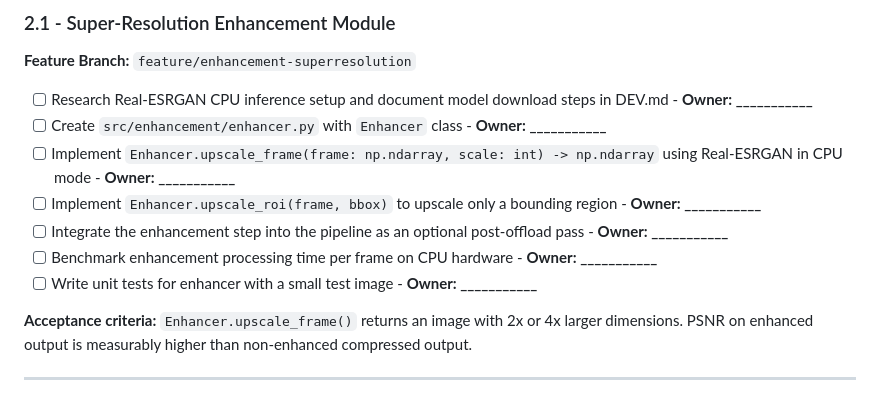
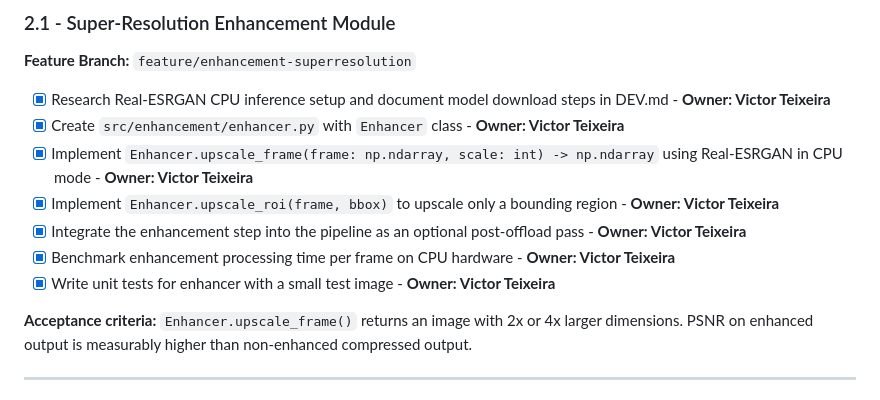
Before and after one commit to Blood-Dawn/Video-compression_2026, a Markdown page: ROADMAP.md, the part around the change. Rendered like a GitHub page.

```diff
--- a/ROADMAP.md
+++ b/ROADMAP.md
@@ -130,13 +130,13 @@ Add post-offload super-resolution enhancement to foreground ROIs. Stress test th
 ### 2.1  -  Super-Resolution Enhancement Module
 **Feature Branch:** `feature/enhancement-superresolution`
 
-- [ ] Research Real-ESRGAN CPU inference setup and document model download steps in DEV.md  -  **Owner: ___________**
-- [ ] Create `src/enhancement/enhancer.py` with `Enhancer` class  -  **Owner: ___________**
-- [ ] Implement `Enhancer.upscale_frame(frame: np.ndarray, scale: int) -> np.ndarray` using Real-ESRGAN in CPU mode  -  **Owner: ___________**
-- [ ] Implement `Enhancer.upscale_roi(frame, bbox)` to upscale only a bounding region  -  **Owner: ___________**
-- [ ] Integrate the enhancement step into the pipeline as an optional post-offload pass  -  **Owner: ___________**
-- [ ] Benchmark enhancement processing time per frame on CPU hardware  -  **Owner: ___________**
-- [ ] Write unit tests for enhancer with a small test image  -  **Owner: ___________**
+- [x] Research Real-ESRGAN CPU inference setup and document model download steps in DEV.md  -  **Owner: Victor Teixeira**
+- [x] Create `src/enhancement/enhancer.py` with `Enhancer` class  -  **Owner: Victor Teixeira**
+- [x] Implement `Enhancer.upscale_frame(frame: np.ndarray, scale: int) -> np.ndarray` using Real-ESRGAN in CPU mode  -  **Owner: Victor Teixeira**
+- [x] Implement `Enhancer.upscale_roi(frame, bbox)` to upscale only a bounding region  -  **Owner: Victor Teixeira**
+- [x] Integrate the enhancement step into the pipeline as an optional post-offload pass  -  **Owner: Victor Teixeira**
+- [x] Benchmark enhancement processing time per frame on CPU hardware  -  **Owner: Victor Teixeira**
+- [x] Write unit tests for enhancer with a small test image  -  **Owner: Victor Teixeira**
 
 **Acceptance criteria:** `Enhancer.upscale_frame()` returns an image with 2x or 4x larger dimensions. PSNR on enhanced output is measurably higher than non-enhanced compressed output.
 
```
